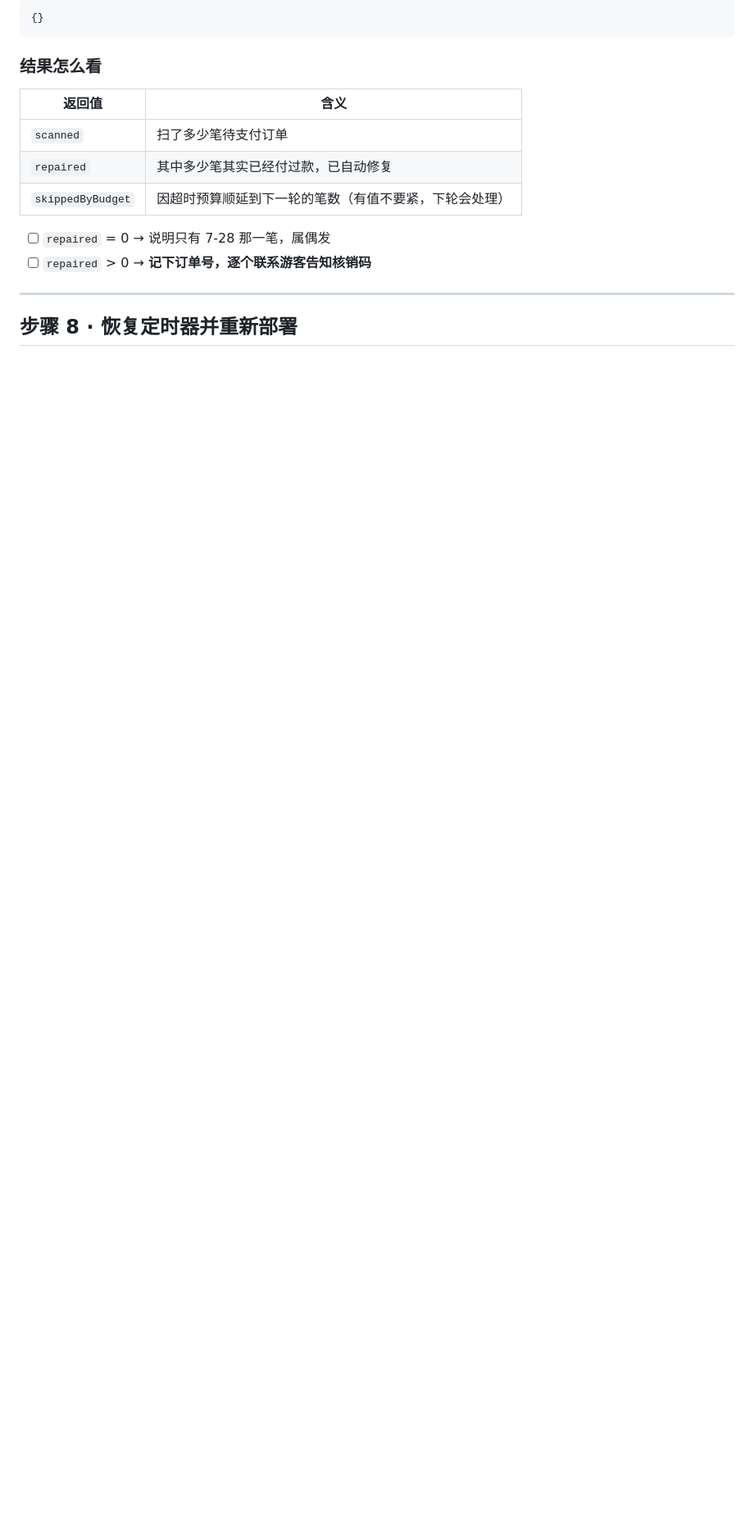
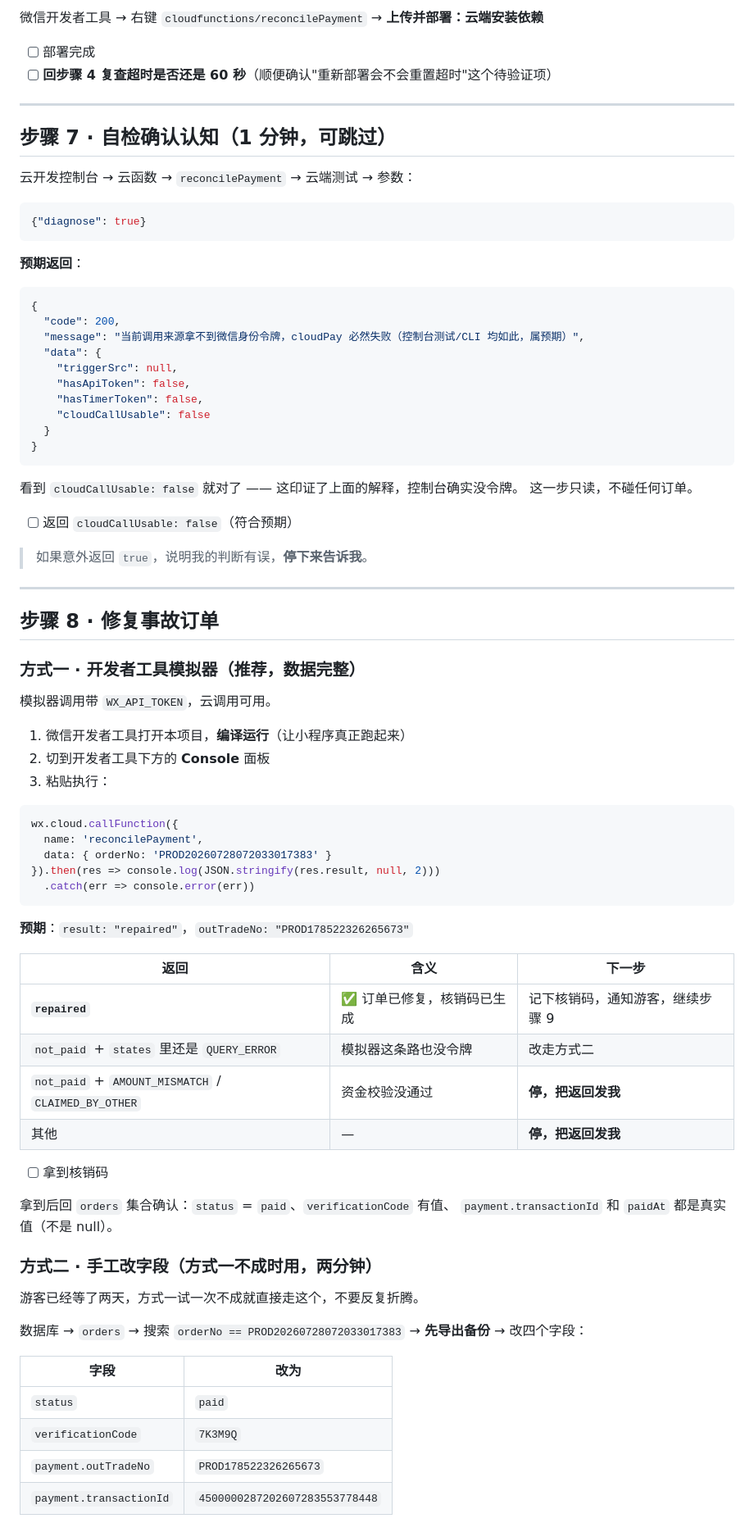
Before and after one commit to zyzlouis/scenic-boat-tourism-system, a Markdown page: docs/部署说明-支付对账-2026-07-29.md, the part around one of its changes. Shown at 82% size. GitHub-like rendering; blank space fills up the shorter version.

````diff
--- a/docs/部署说明-支付对账-2026-07-29.md
+++ b/docs/部署说明-支付对账-2026-07-29.md
@@ -223,19 +213,86 @@ db.collection('orders')
 
-```json
-{}
-```
+微信开发者工具 → 右键 `cloudfunctions/reconcilePayment` → **上传并部署：云端安装依赖**
 
-### 结果怎么看
-
-| 返回值 | 含义 |
-|---|---|
-| `scanned` | 扫了多少笔待支付订单 |
-| `repaired` | 其中多少笔其实已经付过款，已自动修复 |
-| `skippedByBudget` | 因超时预算顺延到下一轮的笔数（有值不要紧，下轮会处理） |
-
-- [ ] `repaired` = 0 → 说明只有 7-28 那一笔，属偶发
-- [ ] `repaired` > 0 → **记下订单号，逐个联系游客告知核销码**
+- [ ] 部署完成
+- [ ] **回步骤 4 复查超时是否还是 60 秒**（顺便确认"重新部署会不会重置超时"这个待验证项）
 
 ---
 
-## 步骤 8 · 恢复定时器并重新部署
+## 步骤 7 · 自检确认认知（1 分钟，可跳过）
+
+云开发控制台 → 云函数 → `reconcilePayment` → 云端测试 → 参数：
+
+```json
+{"diagnose": true}
+```
+
+**预期返回**：
+
+```json
+{
+  "code": 200,
+  "message": "当前调用来源拿不到微信身份令牌，cloudPay 必然失败（控制台测试/CLI 均如此，属预期）",
+  "data": {
+    "triggerSrc": null,
+    "hasApiToken": false,
+    "hasTimerToken": false,
+    "cloudCallUsable": false
+  }
+}
+```
+
+看到 `cloudCallUsable: false` 就对了 —— 这印证了上面的解释，控制台确实没令牌。
+这一步只读，不碰任何订单。
+
+- [ ] 返回 `cloudCallUsable: false`（符合预期）
+
+> 如果意外返回 `true`，说明我的判断有误，**停下来告诉我**。
+
+---
+
+## 步骤 8 · 修复事故订单
+
+### 方式一 · 开发者工具模拟器（推荐，数据完整）
+
+模拟器调用带 `WX_API_TOKEN`，云调用可用。
+
+1. 微信开发者工具打开本项目，**编译运行**（让小程序真正跑起来）
+2. 切到开发者工具下方的 **Console** 面板
+3. 粘贴执行：
+
+```js
+wx.cloud.callFunction({
+  name: 'reconcilePayment',
+  data: { orderNo: 'PROD20260728072033017383' }
+}).then(res => console.log(JSON.stringify(res.result, null, 2)))
+  .catch(err => console.error(err))
+```
+
+**预期**：`result: "repaired"`，`outTradeNo: "PROD178522326265673"`
+
+| 返回 | 含义 | 下一步 |
+|---|---|---|
+| **`repaired`** | ✅ 订单已修复，核销码已生成 | 记下核销码，通知游客，继续步骤 9 |
+| `not_paid` + `states` 里还是 `QUERY_ERROR` | 模拟器这条路也没令牌 | 改走方式二 |
+| `not_paid` + `AMOUNT_MISMATCH` / `CLAIMED_BY_OTHER` | 资金校验没通过 | **停，把返回发我** |
+| 其他 | — | **停，把返回发我** |
+
+- [ ] 拿到核销码
+
+拿到后回 `orders` 集合确认：`status` = `paid`、`verificationCode` 有值、
+`payment.transactionId` 和 `paidAt` 都是真实值（不是 null）。
+
+### 方式二 · 手工改字段（方式一不成时用，两分钟）
+
+游客已经等了两天，方式一试一次不成就直接走这个，不要反复折腾。
+
+数据库 → `orders` → 搜索 `orderNo == PROD20260728072033017383`
+→ **先导出备份** → 改四个字段：
+
+| 字段 | 改为 |
+|---|---|
+| `status` | `paid` |
+| `verificationCode` | `7K3M9Q` |
+| `payment.outTradeNo` | `PROD178522326265673` |
+| `payment.transactionId` | `4500000287202607283553778448` |
+
````
Also changed, not shown: other parts of docs/部署说明-支付对账-2026-07-29.md (+97 -79 lines).
